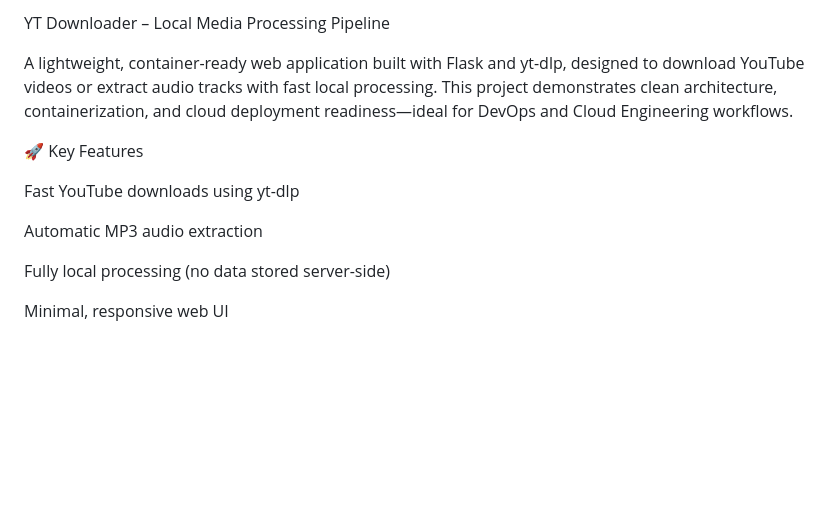
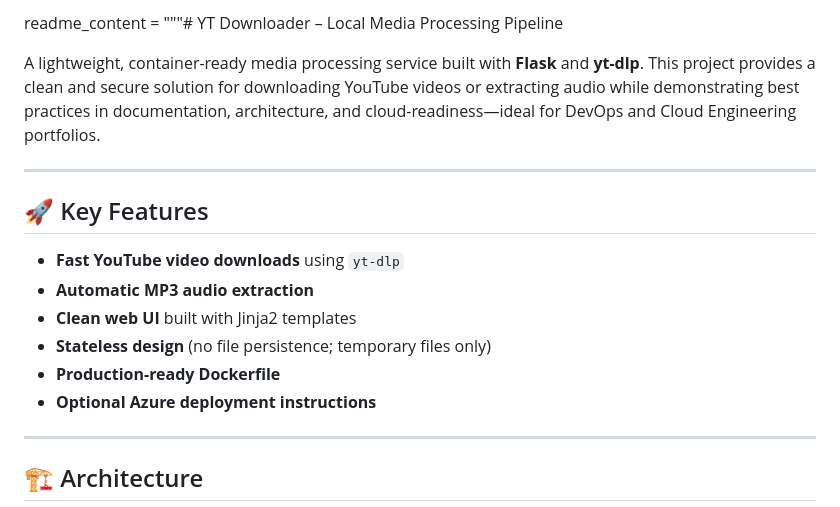
Before and after one commit to oliverjueguen/yt-downloader, a Markdown page: README.md, the part around one of its changes. Drawn GitHub-style; blank space fills up the shorter version.

```diff
--- a/README.md
+++ b/README.md
@@ -1,15 +1,20 @@
-YT Downloader – Local Media Processing Pipeline
+readme_content = """# YT Downloader – Local Media Processing Pipeline
 
-A lightweight, container-ready web application built with Flask and yt-dlp, designed to download YouTube videos or extract audio tracks with fast local processing.
-This project demonstrates clean architecture, containerization, and cloud deployment readiness—ideal for DevOps and Cloud Engineering workflows.
+A lightweight, container-ready media processing service built with **Flask** and **yt-dlp**.
+This project provides a clean and secure solution for downloading YouTube videos or extracting audio while demonstrating best practices in documentation, architecture, and cloud-readiness—ideal for DevOps and Cloud Engineering portfolios.
 
-🚀 Key Features
+---
 
-Fast YouTube downloads using yt-dlp
+## 🚀 Key Features
 
-Automatic MP3 audio extraction
+- **Fast YouTube video downloads** using `yt-dlp`
+- **Automatic MP3 audio extraction**
+- **Clean web UI** built with Jinja2 templates
+- **Stateless design** (no file persistence; temporary files only)
+- **Production-ready Dockerfile**
+- **Optional Azure deployment instructions**
 
-Fully local processing (no data stored server-side)
+---
 
-Minimal, responsive web UI
+## 🏗 Architecture
 
```
Also changed, not shown: other parts of README.md (+78 -70 lines).
